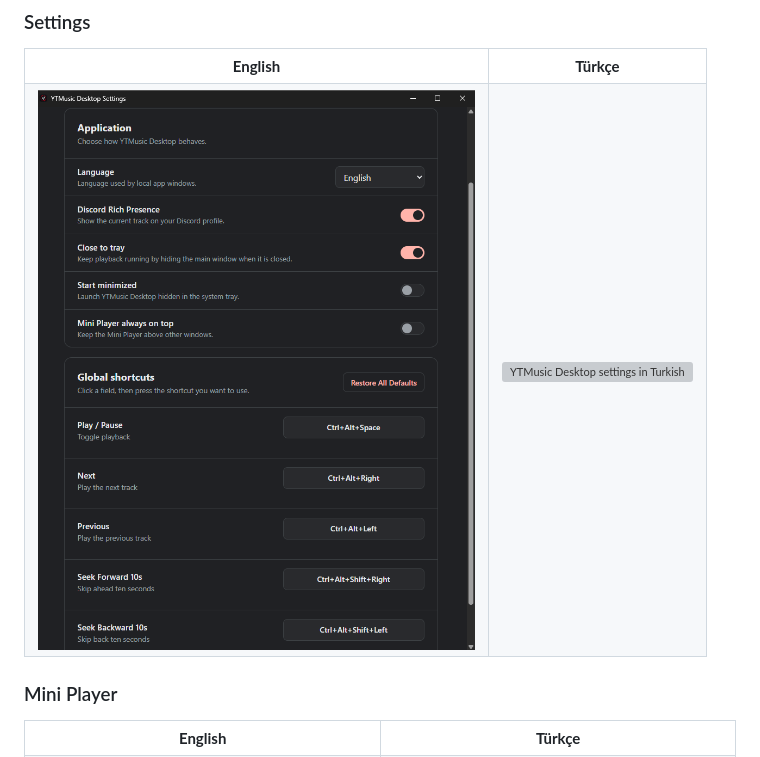
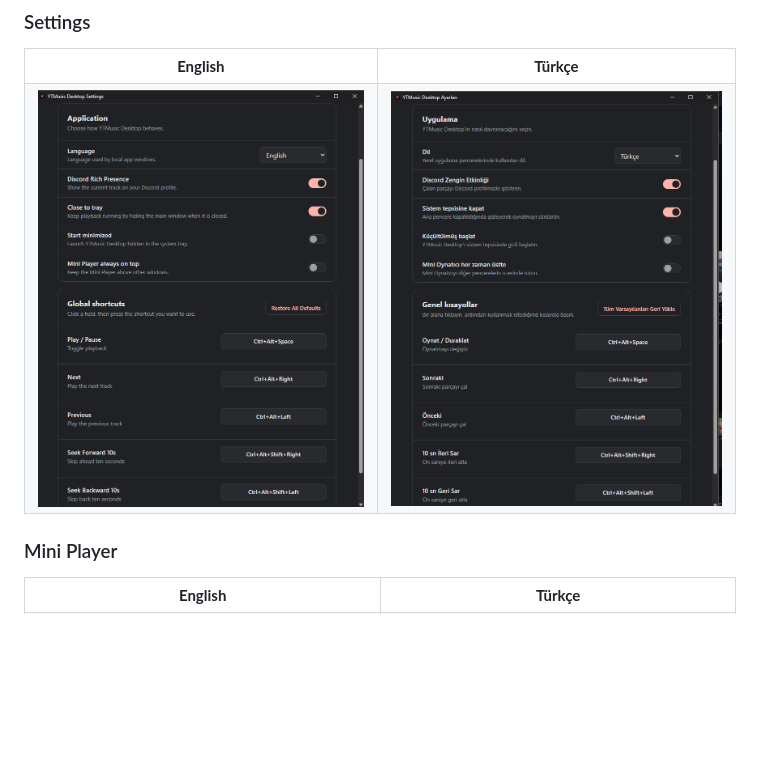
Before and after one commit to KurKigal/ytmusic-desktop, a Markdown page: README.md, the part around the change. GitHub-like rendering; blank space fills up the shorter version; grey boxes are pictures that could not be loaded.

Commit message:
docs: add screenshots and finalize project documentation

```diff
--- a/README.md
+++ b/README.md
@@ -57,7 +57,7 @@ Native features are coordinated through a Rust core and a deliberately narrow br
       <img src="assets/screenshots/en-settings.png" alt="YTMusic Desktop settings in English">
     </td>
     <td>
-      <img src="assets/screenshots/tr-ayarlar" alt="YTMusic Desktop settings in Turkish">
+      <img src="assets/screenshots/tr-ayarlar.png" alt="YTMusic Desktop settings in Turkish">
     </td>
   </tr>
 </table>
```
